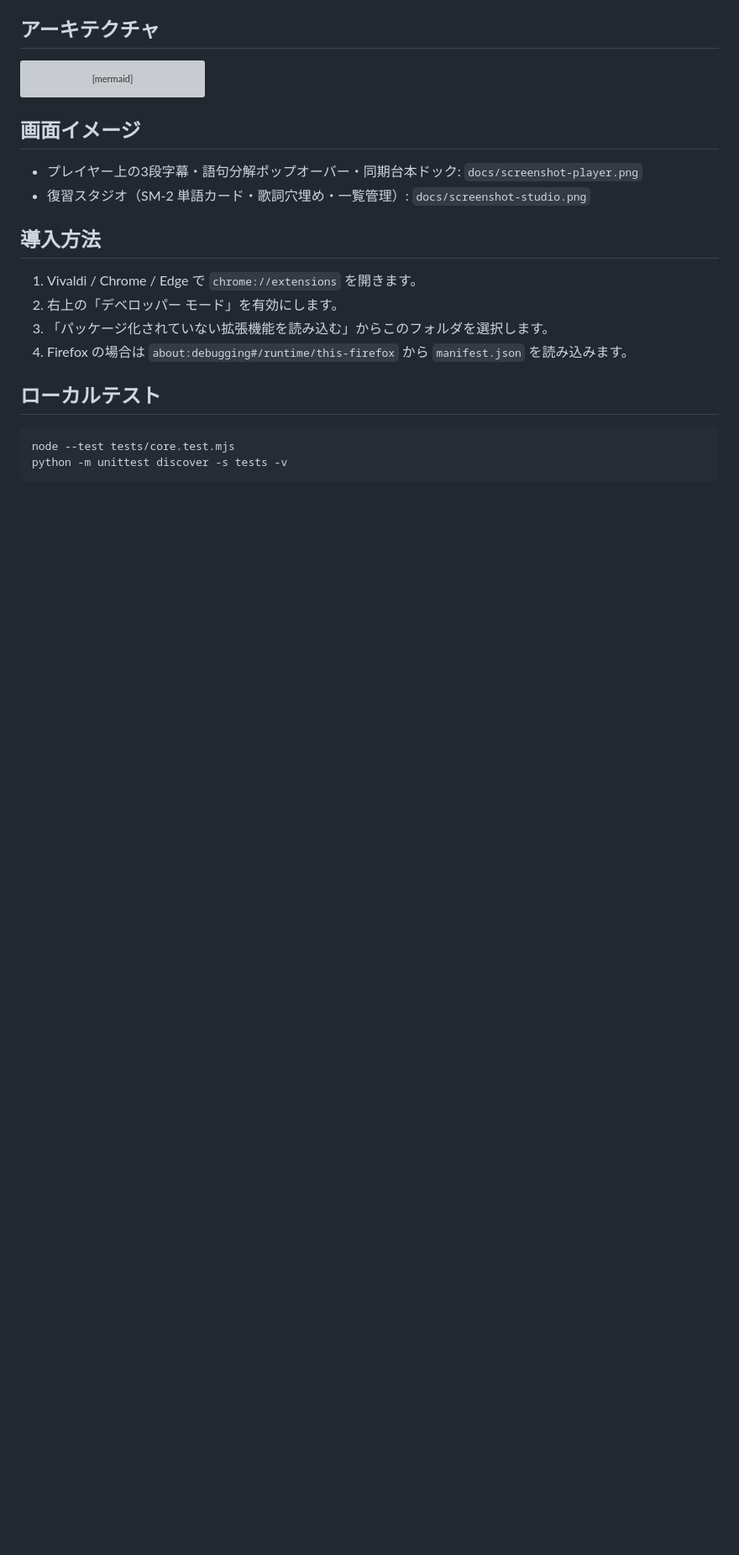
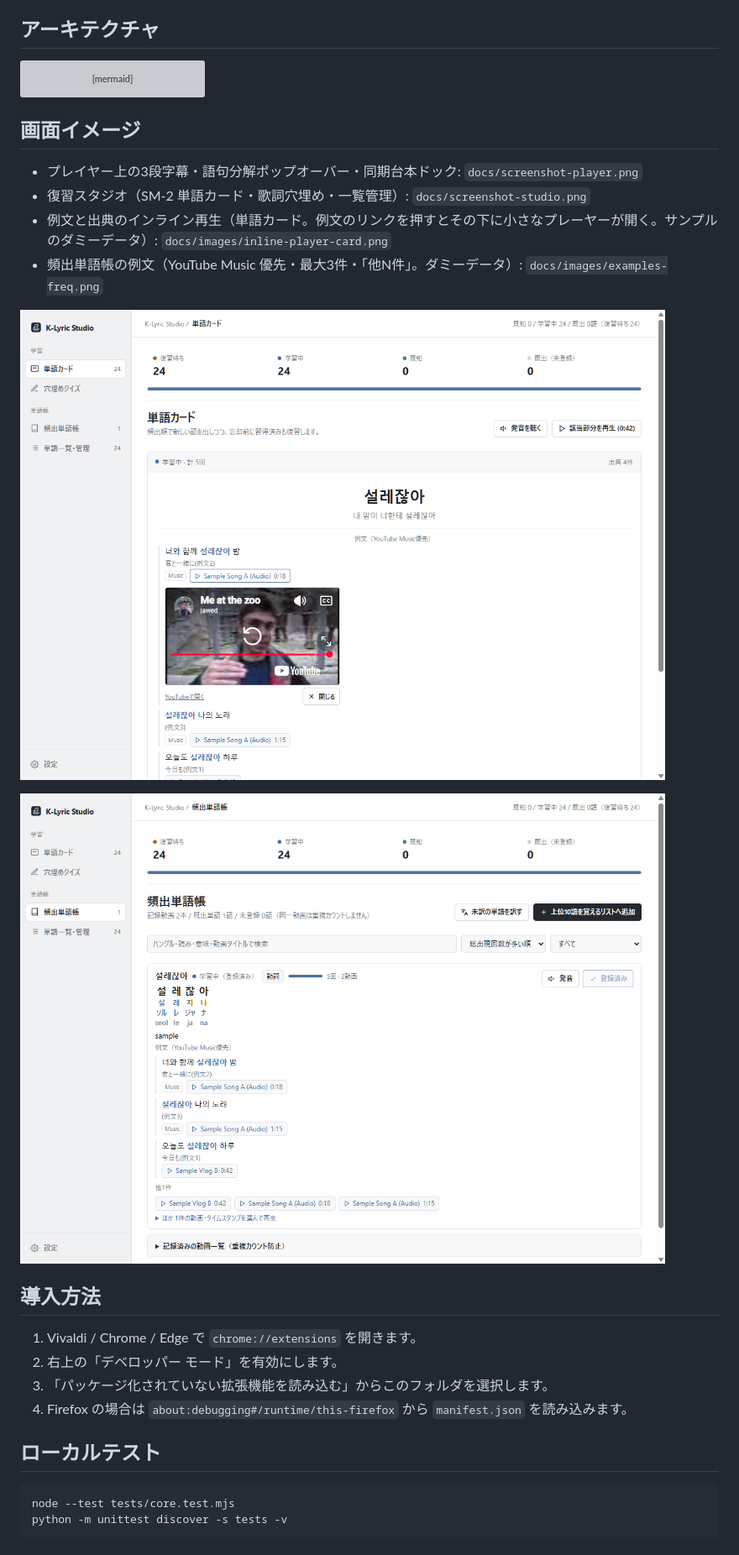
Before and after one commit to sp9r/k-lyric-studio, a Markdown page: README.md, the part around one of its changes. Shown at 84% size. Rendered like a GitHub page; pictures changed too: docs/images/examples-freq.png (added), docs/images/inline-player-card.png (added); blank space fills up the shorter version; grey boxes are pictures that could not be loaded.

Commit message:
v1.7.6: 例文（YouTube Music優先）と出典のインライン再生（新しいタブを開かない小さな埋め込みプレーヤー）

```diff
--- a/README.md
+++ b/README.md
@@ -66,6 +70,12 @@ flowchart LR
 
 - プレイヤー上の3段字幕・語句分解ポップオーバー・同期台本ドック: `docs/screenshot-player.png`
 - 復習スタジオ（SM-2 単語カード・歌詞穴埋め・一覧管理）: `docs/screenshot-studio.png`
+- 例文と出典のインライン再生（単語カード。例文のリンクを押すとその下に小さなプレーヤーが開く。サンプルのダミーデータ）: `docs/images/inline-player-card.png`
+- 頻出単語帳の例文（YouTube Music 優先・最大3件・「他N件」。ダミーデータ）: `docs/images/examples-freq.png`
+
+![単語カードの例文とインライン再生](docs/images/inline-player-card.png)
+
+![頻出単語帳の例文](docs/images/examples-freq.png)
 
 ## 導入方法
 
```
Also changed, not shown: other parts of README.md (+11 -0 lines), docs/screenshot-studio.png, 8 other files.
